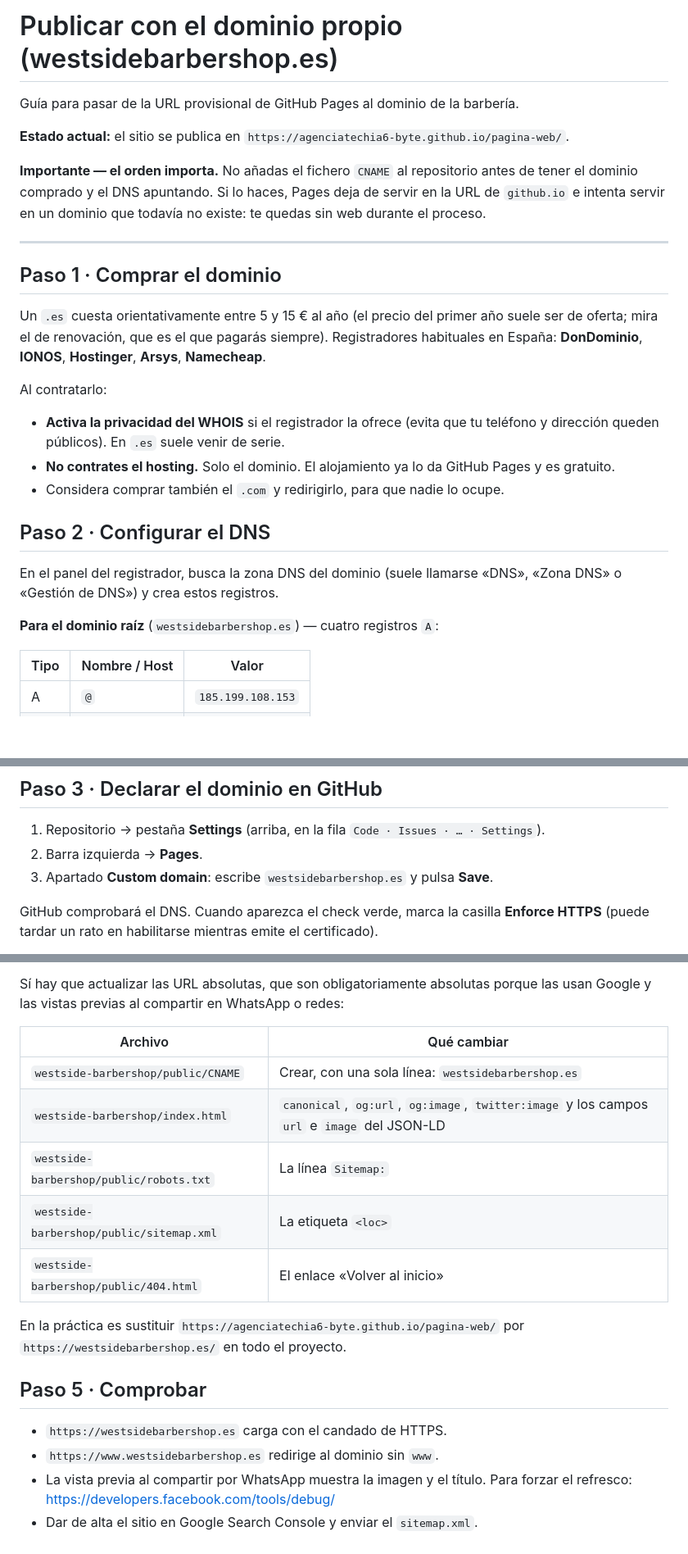
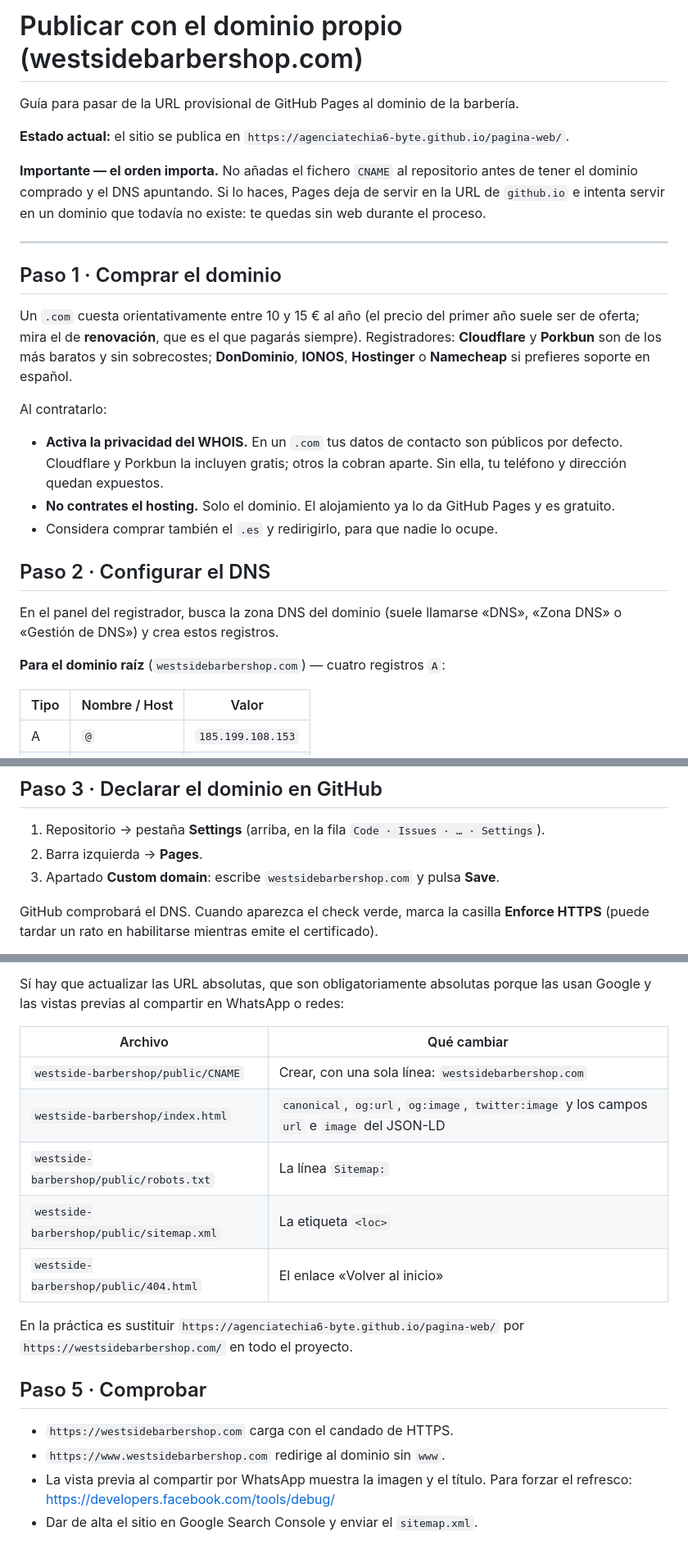
Before and after one commit to agenciatechia6-byte/pagina-web, a Markdown page: DOMINIO.md, 3 parts joined by grey strips. Shown at 82% size. Rendered like a GitHub page; blank space fills up the shorter version.

Commit message:
Docs: el dominio objetivo pasa a ser .com
Co-Authored-By: Claude Opus 5 <noreply@anthropic.com>
Claude-Session: https://claude.ai/code/session_01XwtxUZbxL1w9wBcHd9p6cu

```diff
--- a/DOMINIO.md
+++ b/DOMINIO.md
@@ -1,4 +1,4 @@
-# Publicar con el dominio propio (westsidebarbershop.es)
+# Publicar con el dominio propio (westsidebarbershop.com)
 
 Guía para pasar de la URL provisional de GitHub Pages al dominio de la barbería.
 
@@ -14,25 +14,27 @@ existe: te quedas sin web durante el proceso.
 
 ## Paso 1 · Comprar el dominio
 
-Un `.es` cuesta orientativamente entre 5 y 15 € al año (el precio del primer año
-suele ser de oferta; mira el de renovación, que es el que pagarás siempre).
-Registradores habituales en España: **DonDominio**, **IONOS**, **Hostinger**,
-**Arsys**, **Namecheap**.
+Un `.com` cuesta orientativamente entre 10 y 15 € al año (el precio del primer
+año suele ser de oferta; mira el de **renovación**, que es el que pagarás
+siempre). Registradores: **Cloudflare** y **Porkbun** son de los más baratos y
+sin sobrecostes; **DonDominio**, **IONOS**, **Hostinger** o **Namecheap** si
+prefieres soporte en español.
 
 Al contratarlo:
 
-- **Activa la privacidad del WHOIS** si el registrador la ofrece (evita que tu
-  teléfono y dirección queden públicos). En `.es` suele venir de serie.
+- **Activa la privacidad del WHOIS.** En un `.com` tus datos de contacto son
+  públicos por defecto. Cloudflare y Porkbun la incluyen gratis; otros la cobran
+  aparte. Sin ella, tu teléfono y dirección quedan expuestos.
 - **No contrates el hosting.** Solo el dominio. El alojamiento ya lo da GitHub
   Pages y es gratuito.
-- Considera comprar también el `.com` y redirigirlo, para que nadie lo ocupe.
+- Considera comprar también el `.es` y redirigirlo, para que nadie lo ocupe.
 
 ## Paso 2 · Configurar el DNS
 
 En el panel del registrador, busca la zona DNS del dominio (suele llamarse
 «DNS», «Zona DNS» o «Gestión de DNS») y crea estos registros.
 
-**Para el dominio raíz** (`westsidebarbershop.es`) — cuatro registros `A`:
+**Para el dominio raíz** (`westsidebarbershop.com`) — cuatro registros `A`:
 
 | Tipo | Nombre / Host | Valor |
 |---|---|---|
@@ -60,7 +62,7 @@ El DNS tarda en propagarse: normalmente minutos, a veces hasta 24-48 h.
 
 1. Repositorio → pestaña **Settings** (arriba, en la fila `Code · Issues · … · Settings`).
 2. Barra izquierda → **Pages**.
-3. Apartado **Custom domain**: escribe `westsidebarbershop.es` y pulsa **Save**.
+3. Apartado **Custom domain**: escribe `westsidebarbershop.com` y pulsa **Save**.
 
 GitHub comprobará el DNS. Cuando aparezca el check verde, marca la casilla
 **Enforce HTTPS** (puede tardar un rato en habilitarse mientras emite el
@@ -80,19 +82,19 @@ porque las usan Google y las vistas previas al compartir en WhatsApp o redes:
 
 | Archivo | Qué cambiar |
 |---|---|
-| `westside-barbershop/public/CNAME` | Crear, con una sola línea: `westsidebarbershop.es` |
+| `westside-barbershop/public/CNAME` | Crear, con una sola línea: `westsidebarbershop.com` |
 | `westside-barbershop/index.html` | `canonical`, `og:url`, `og:image`, `twitter:image` y los campos `url` e `image` del JSON-LD |
 | `westside-barbershop/public/robots.txt` | La línea `Sitemap:` |
 | `westside-barbershop/public/sitemap.xml` | La etiqueta `<loc>` |
 | `westside-barbershop/public/404.html` | El enlace «Volver al inicio» |
 
 En la práctica es sustituir `https://agenciatechia6-byte.github.io/pagina-web/`
-por `https://westsidebarbershop.es/` en todo el proyecto.
+por `https://westsidebarbershop.com/` en todo el proyecto.
 
 ## Paso 5 · Comprobar
 
-- `https://westsidebarbershop.es` carga con el candado de HTTPS.
-- `https://www.westsidebarbershop.es` redirige al dominio sin `www`.
+- `https://westsidebarbershop.com` carga con el candado de HTTPS.
+- `https://www.westsidebarbershop.com` redirige al dominio sin `www`.
 - La vista previa al compartir por WhatsApp muestra la imagen y el título.
   Para forzar el refresco: <https://developers.facebook.com/tools/debug/>
 - Dar de alta el sitio en Google Search Console y enviar el `sitemap.xml`.
```
